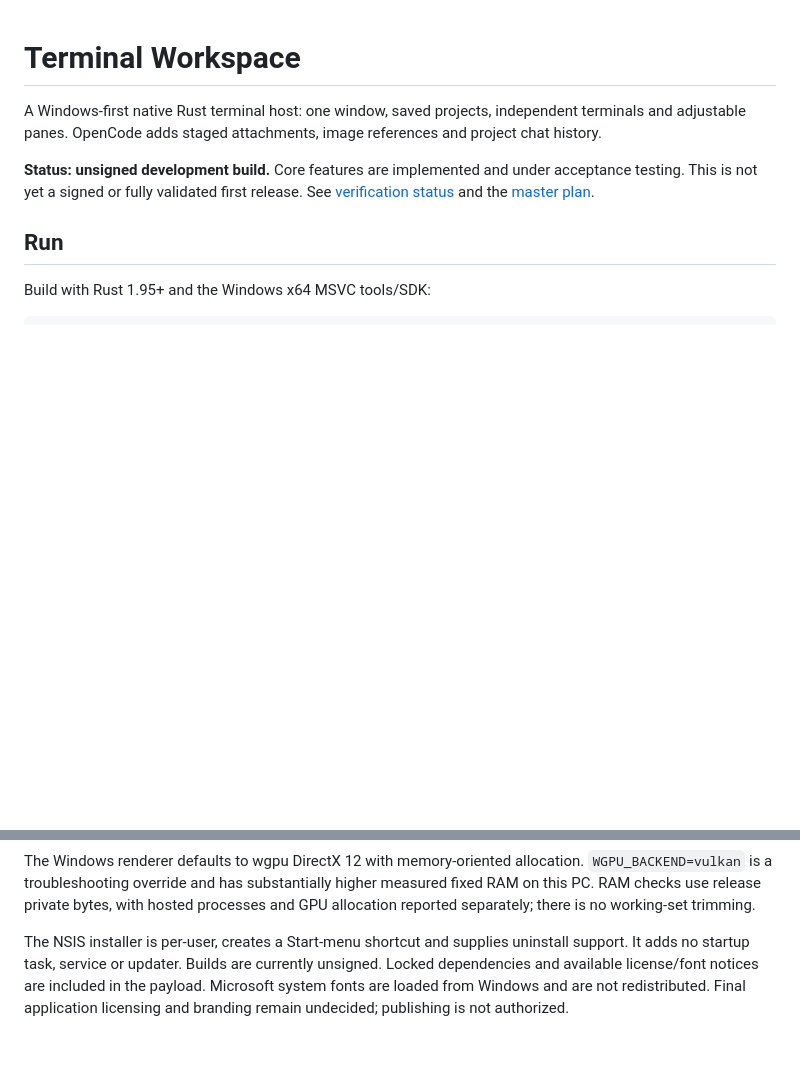
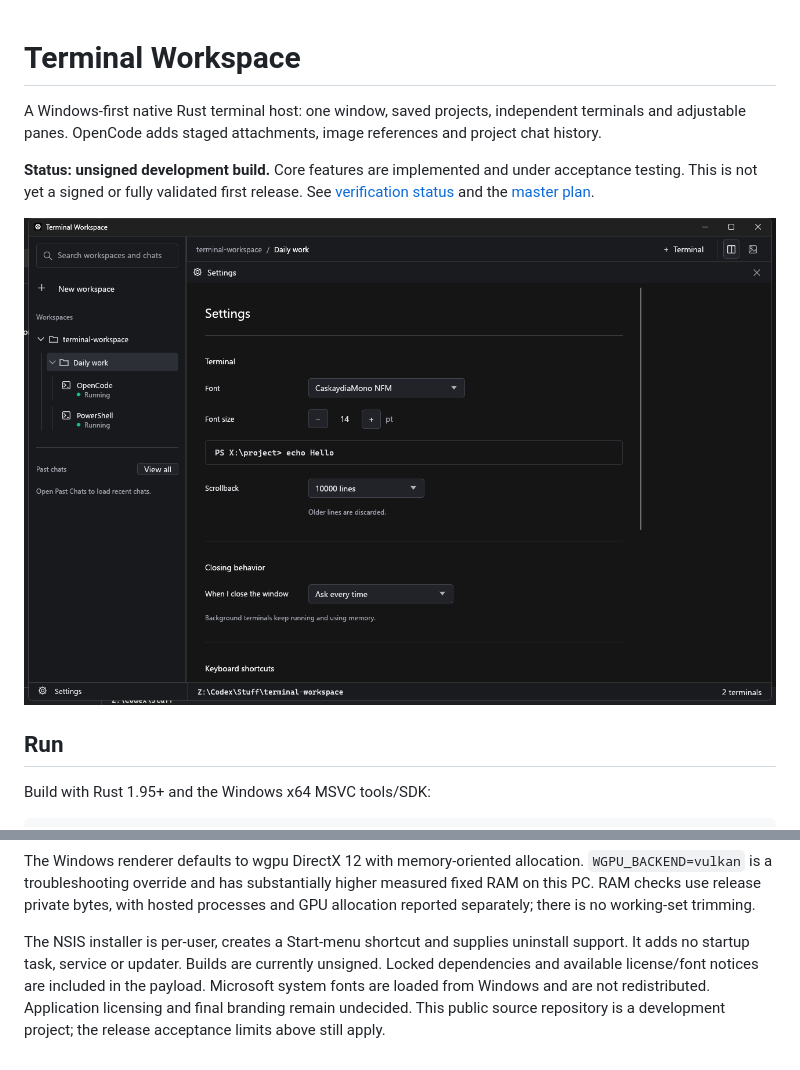
Before and after one commit to ASVLCII/terminal-workspace, a Markdown page: README.md, 2 parts joined by grey strips. GitHub-like rendering; pictures changed too: docs/design/implementation-settings.png (added); blank space fills up the shorter version.

```diff
--- a/README.md
+++ b/README.md
@@ -3,6 +3,8 @@
 A Windows-first native Rust terminal host: one window, saved projects, independent terminals and adjustable panes. OpenCode adds staged attachments, image references and project chat history.
 
 **Status: unsigned development build.** Core features are implemented and under acceptance testing. This is not yet a signed or fully validated first release. See [verification status](docs/IMPLEMENTATION.md) and the [master plan](docs/superpowers/plans/2026-11-08-terminal-workspace.md).
+
+![Settings in the native Windows development build](docs/design/implementation-settings.png)
 
 ## Run
 
@@ -53,4 +55,4 @@ Desktop scripts require an interactive Windows desktop, Python, pywinauto and ps
 
 The Windows renderer defaults to wgpu DirectX 12 with memory-oriented allocation. `WGPU_BACKEND=vulkan` is a troubleshooting override and has substantially higher measured fixed RAM on this PC. RAM checks use release private bytes, with hosted processes and GPU allocation reported separately; there is no working-set trimming.
 
-The NSIS installer is per-user, creates a Start-menu shortcut and supplies uninstall support. It adds no startup task, service or updater. Builds are currently unsigned. Locked dependencies and available license/font notices are included in the payload. Microsoft system fonts are loaded from Windows and are not redistributed. Final application licensing and branding remain undecided; publishing is not authorized.
+The NSIS installer is per-user, creates a Start-menu shortcut and supplies uninstall support. It adds no startup task, service or updater. Builds are currently unsigned. Locked dependencies and available license/font notices are included in the payload. Microsoft system fonts are loaded from Windows and are not redistributed. Application licensing and final branding remain undecided. This public source repository is a development project; the release acceptance limits above still apply.
```
Also changed, not shown: docs/IMPLEMENTATION.md (+14 -4 lines), docs/design/2026-11-09-linear-refinement.md (added, +18 -0 lines), docs/design/DESIGN.md (+2 -0 lines), 5 other files.
